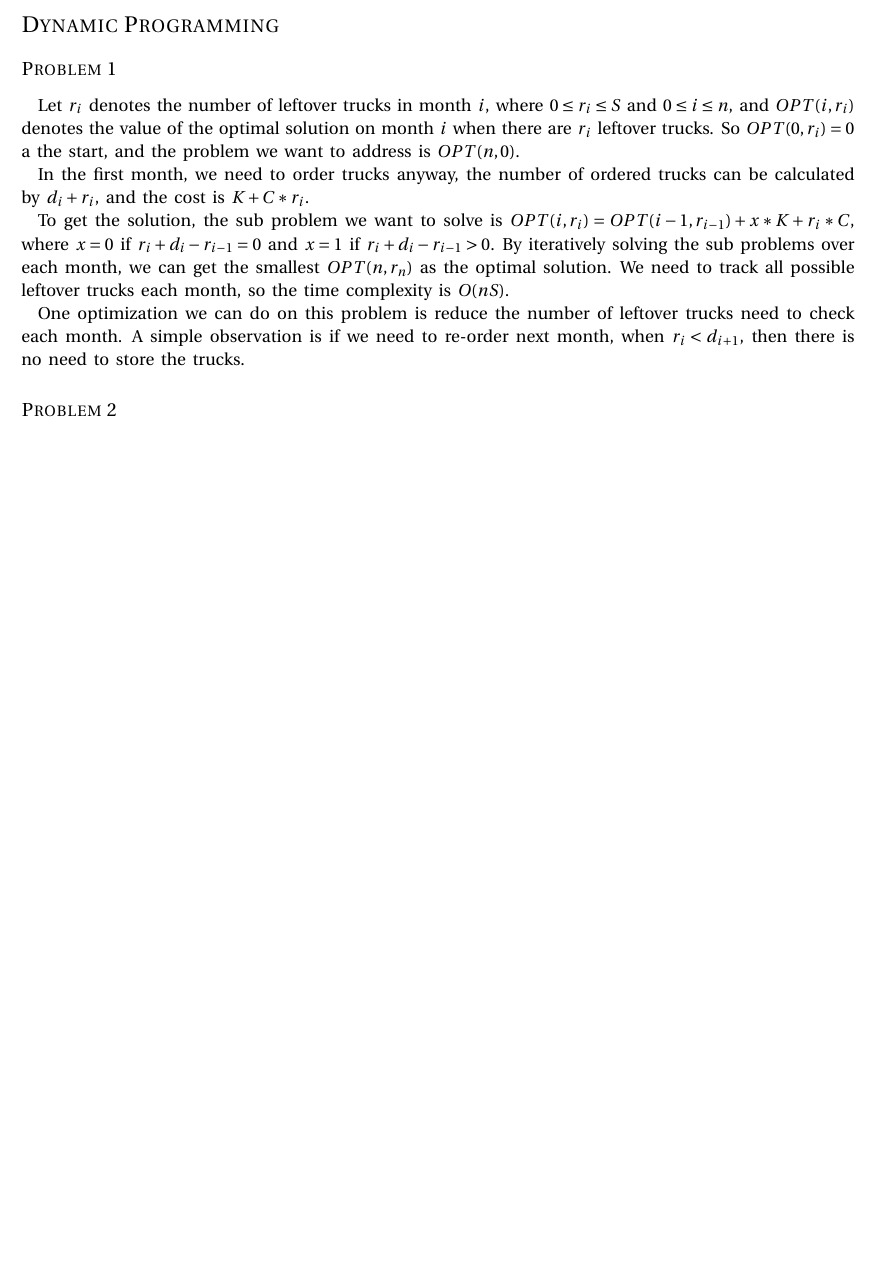
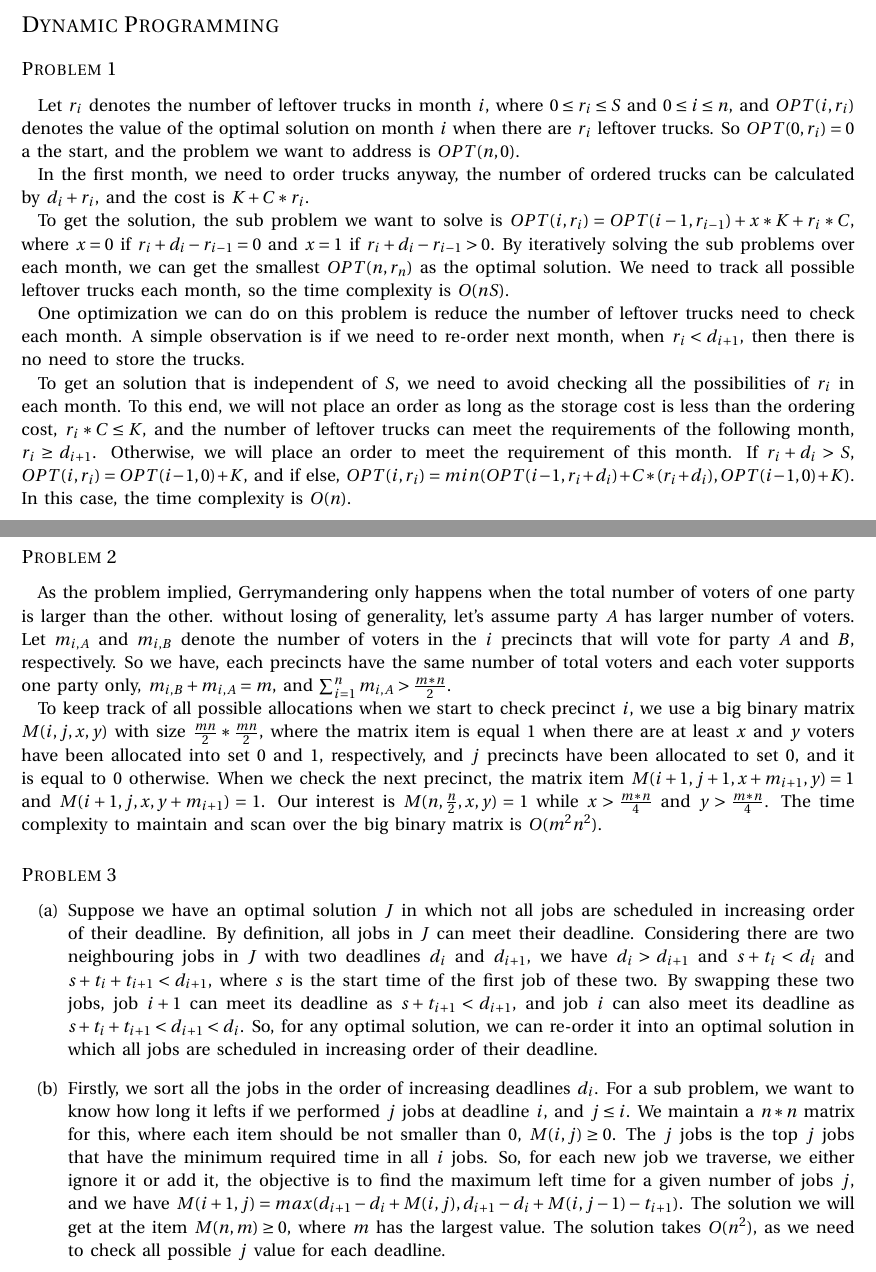
Before and after one commit to jerryz920/cs577, a LaTeX document (home3/work.tex): part of page 2 of 2 before the commit and two parts of pages 2 and 3 of 3 after it, the two joined at a grey line, cut so that both start at the same text, the shorter picture padded with empty space. Compiled offline with XeLaTeX.

Commit message:
initial solutions

```diff
--- a/home3/work.tex
+++ b/home3/work.tex
@@ -177,13 +177,40 @@ To get the solution, the sub problem we want to solve is $OPT(i, r_i) = OPT(i -
 
 One optimization we can do on this problem is reduce the number of leftover trucks need to check each month. A simple observation is if we need to re-order next month, when $r_i < d_{i+1}$, then there is no need to store the trucks.
 
+To get an solution that is independent of $S$, we need to avoid checking all the possibilities of $r_i$ in each month. To this end, we will not place an order as long as the storage cost is less than the ordering cost, $r_i * C \leq K$, and the number of leftover trucks can meet the requirements of the following month, $r_i \geq d_{i+1}$. Otherwise, we will place an order to meet the requirement of this month. If $r_i+d_i > S$, $OPT(i, r_i) = OPT(i-1, 0) + K$, and if else, $OPT(i, r_i) = min(OPT(i-1, r_i + d_i) + C*(r_i + d_i), OPT(i-1, 0) + K)$.
+In this case, the time complexity is $O(n)$.
+
 %----------------------------------------------------------------------------------------
 %	PROBLEM 2
 %----------------------------------------------------------------------------------------
 
 \subsection*{Problem 2}
 
+As the problem implied, Gerrymandering only happens when the total number of voters of one party is larger than the other. without losing of generality, let's assume party $A$ has larger number of voters. Let $m_{i,A}$ and $m_{i,B}$ denote the number of voters in the $i$ precincts that will vote for party $A$ and $B$, respectively. So we have, each precincts have the same number of total voters and each voter supports one party only, $m_{i,B} + m_{i,A} = m$, and $\sum_{i=1}^n m_{i, A} > \frac{m*n}{2}$.
 
+
+To keep track of all possible allocations when we start to check precinct $i$, we use a big binary matrix $M(i, j, x, y)$ with size $\frac{mn}{2}*\frac{mn}{2}$, where the matrix item is equal $1$ when there are at least $x$ and $y$ voters have been allocated into set $0$ and $1$, respectively, and $j$ precincts have been allocated to set $0$, and it is equal to $0$ otherwise. When we check the next precinct, the matrix item $M(i + 1, j + 1, x + m_{i+1}, y) = 1$ and $M(i + 1, j, x, y + m_{i+1}) = 1$. Our interest is $M(n, \frac{n}{2}, x, y) = 1$ while $ x > \frac{m*n}{4}$ and $ y > \frac{m*n}{4}$. The time complexity to maintain and scan over the big binary matrix is $O(m^2n^2)$.
+
+%----------------------------------------------------------------------------------------
+%	PROBLEM 3
+%----------------------------------------------------------------------------------------
+
+\subsection*{Problem 3}
+
+
+\begin{enumerate}[label={(\alph*)}]
+
+\item
+
+Suppose we have an optimal solution $J$ in which not all jobs are scheduled in increasing order of their deadline. By definition, all jobs in $J$ can meet their deadline. Considering there are two neighbouring jobs in $J$ with two deadlines $d_i$ and $d_{i+1}$, we have $d_i > d_{i+1}$ and $s+t_i < d_i$ and $s+t_i+t_{i+1} < d_{i+1}$, where $s$ is the start time of the first job of these two. By swapping these two jobs, job $i+1$ can meet its deadline as $s+t_{i+1} < d_{i+1}$, and job $i$ can also meet its deadline as $s+t_i+t_{i+1} < d_{i+1} < d_i$. So, for any optimal solution, we can re-order it into an optimal solution in which all jobs are scheduled in increasing order of their deadline.
+
+\item
+\nop{
+Firstly, we sort all the jobs according to their required time $t_i$, such that we can check the order of job $i$. It takes us $O(nlogn)$.
+}
+Firstly, we sort all the jobs in the order of increasing deadlines $d_i$. For a sub problem, we want to know how long it lefts if we performed $j$ jobs at deadline $i$, and $j \leq i$. We maintain a $n*n$ matrix for this, where each item should be not smaller than $0$, $M(i, j) \geq 0$. The $j$ jobs is the top $j$ jobs that have the minimum required time in all $i$ jobs. So, for each new job we traverse, we either ignore it or add it, the objective is to find the maximum left time for a given number of jobs $j$, and we have $M(i+1, j) = max(d_{i+1} - d_i + M(i, j), d_{i+1} - d_i + M(i, j -1) - t_{i+1})$. The solution we will get at the item $M(n, m) \geq 0$, where $m$ has the largest value. The solution takes $O(n^2)$, as we need to check all possible $j$ value for each deadline.
+
+\end{enumerate}
 
 
 \end{document}
```
Also changed, not shown: home3/work.pdf, 2 other files.
